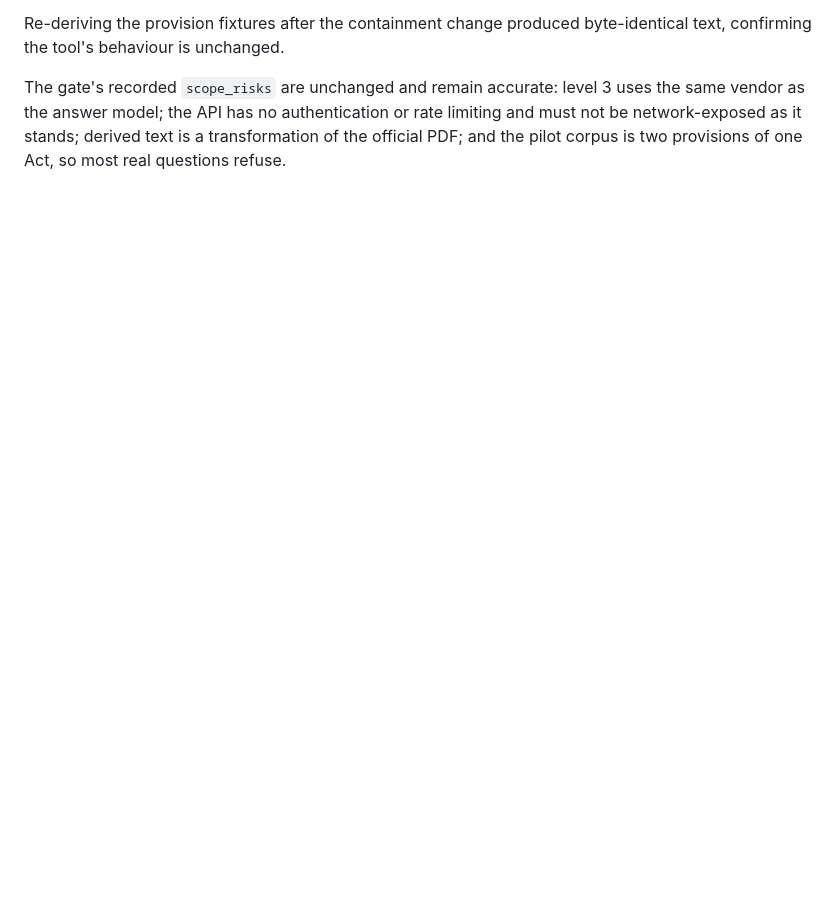
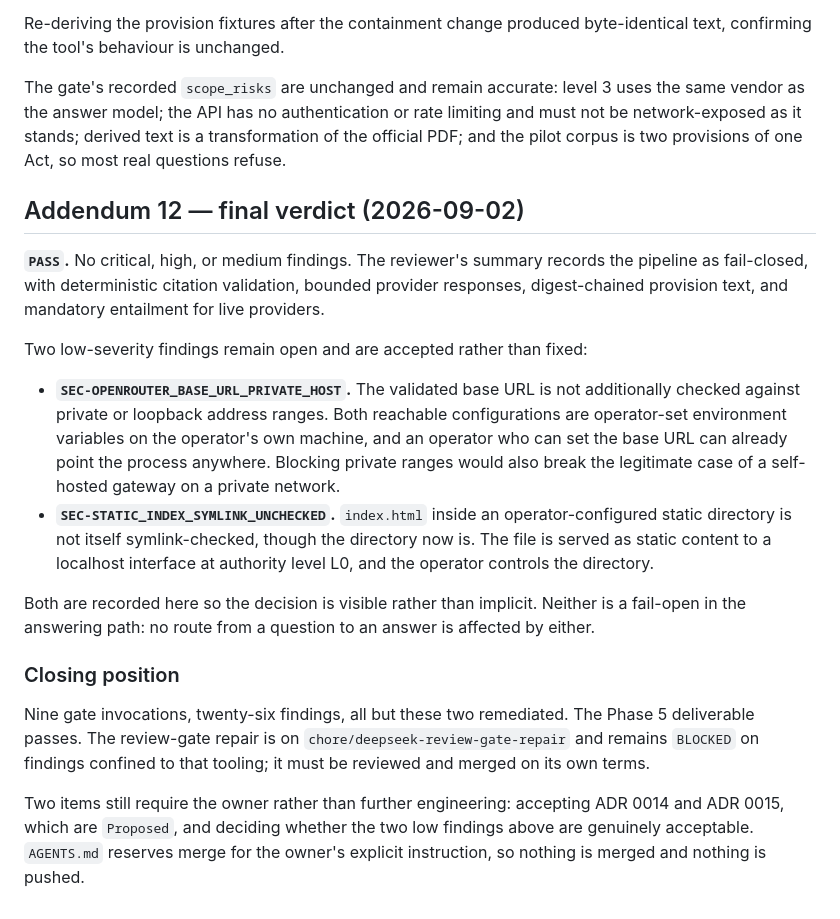
Before and after one commit to isthealireza/australian-legal-ai, a Markdown page: docs/adr/0015-derived-provision-text-live-provider-and-entailment.md, the part around the change. Rendered like a GitHub page; blank space fills up the shorter version.

Commit message:
docs(phase-5): record the PASS verdict and the two accepted low findings
Final gate run on the merge candidate returned PASS with no critical, high, or
medium findings.

Two low findings remain open and are accepted rather than fixed, both
concerning operator-set local configuration and neither affecting any route
from a question to an answer:

- SEC-OPENROUTER_BASE_URL_PRIVATE_HOST: the validated HTTPS base URL is not
  additionally checked against private ranges. An operator who can set that
  variable can already point the process anywhere, and blocking private ranges
  would break a self-hosted gateway.
- SEC-STATIC_INDEX_SYMLINK_UNCHECKED: index.html inside an operator-configured
  static directory is not itself symlink-checked, though the directory now is.

Recorded so the decision is visible rather than implicit. Merge and ADR
acceptance remain with the owner.

Co-Authored-By: Claude Opus 5 <noreply@anthropic.com>

```diff
--- a/docs/adr/0015-derived-provision-text-live-provider-and-entailment.md
+++ b/docs/adr/0015-derived-provision-text-live-provider-and-entailment.md
@@ -505,3 +505,39 @@ uses the same vendor as the answer model; the API has no authentication or rate
 limiting and must not be network-exposed as it stands; derived text is a
 transformation of the official PDF; and the pilot corpus is two provisions of
 one Act, so most real questions refuse.
+
+## Addendum 12 — final verdict (2026-09-02)
+
+**`PASS`.** No critical, high, or medium findings. The reviewer's summary
+records the pipeline as fail-closed, with deterministic citation validation,
+bounded provider responses, digest-chained provision text, and mandatory
+entailment for live providers.
+
+Two low-severity findings remain open and are accepted rather than fixed:
+
+- **`SEC-OPENROUTER_BASE_URL_PRIVATE_HOST`.** The validated base URL is not
+  additionally checked against private or loopback address ranges. Both
+  reachable configurations are operator-set environment variables on the
+  operator's own machine, and an operator who can set the base URL can already
+  point the process anywhere. Blocking private ranges would also break the
+  legitimate case of a self-hosted gateway on a private network.
+- **`SEC-STATIC_INDEX_SYMLINK_UNCHECKED`.** `index.html` inside an
+  operator-configured static directory is not itself symlink-checked, though
+  the directory now is. The file is served as static content to a localhost
+  interface at authority level L0, and the operator controls the directory.
+
+Both are recorded here so the decision is visible rather than implicit. Neither
+is a fail-open in the answering path: no route from a question to an answer is
+affected by either.
+
+### Closing position
+
+Nine gate invocations, twenty-six findings, all but these two remediated. The
+Phase 5 deliverable passes. The review-gate repair is on
+`chore/deepseek-review-gate-repair` and remains `BLOCKED` on findings confined
+to that tooling; it must be reviewed and merged on its own terms.
+
+Two items still require the owner rather than further engineering: accepting
+ADR 0014 and ADR 0015, which are `Proposed`, and deciding whether the two low
+findings above are genuinely acceptable. `AGENTS.md` reserves merge for the
+owner's explicit instruction, so nothing is merged and nothing is pushed.
```
Also changed, not shown: docs/execution/PHASE_5_SCOPE_CARD.md (+7 -3 lines).
